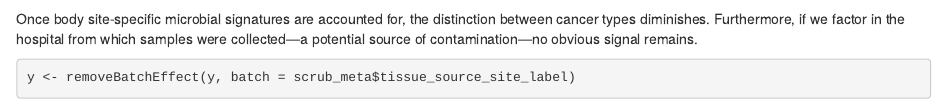
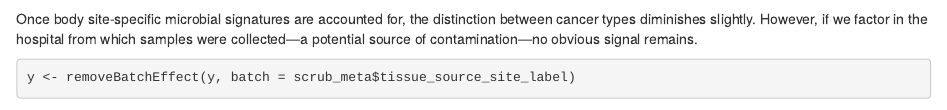
Before and after one commit to gtonkinhill/TCGA_analysis, an R Markdown document (TCGA_analysis.Rmd): the page in a window 1100 px wide, from 11240 px down. Rendered offline with R 4.5, knitr and Pandoc, with nearby package versions; some code elsewhere in the file could not run offline.

Commit message:
minor changes

````diff
--- a/TCGA_analysis.Rmd
+++ b/TCGA_analysis.Rmd
@@ -378,7 +378,7 @@ plotMDS(y, col=cols[-2][factor(scrub_meta$disease_type)],
 legend(x = "bottomright", legend = unique(scrub_meta$disease_type), fill=cols[-2], ncol=1)
 ```
 
-Once body site-specific microbial signatures are accounted for, the distinction between cancer types diminishes. Furthermore, if we factor in the hospital from which samples were collected---a potential source of contamination---no obvious signal remains.
+Once body site-specific microbial signatures are accounted for, the distinction between cancer types diminishes slightly. However, if we factor in the hospital from which samples were collected---a potential source of contamination---no obvious signal remains.
 
 ```{r}
 y <- removeBatchEffect(y, batch = scrub_meta$tissue_source_site_label)
````
Also changed, not shown: README.md.
